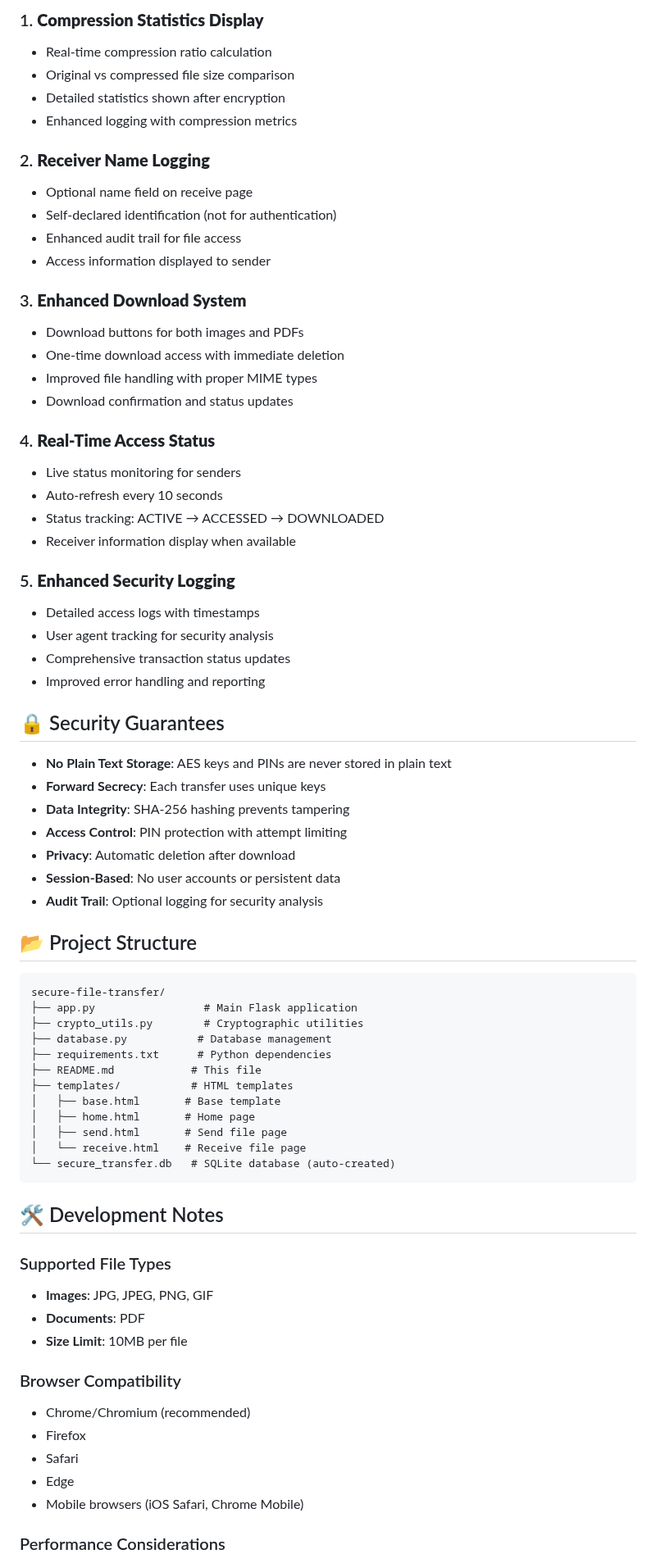
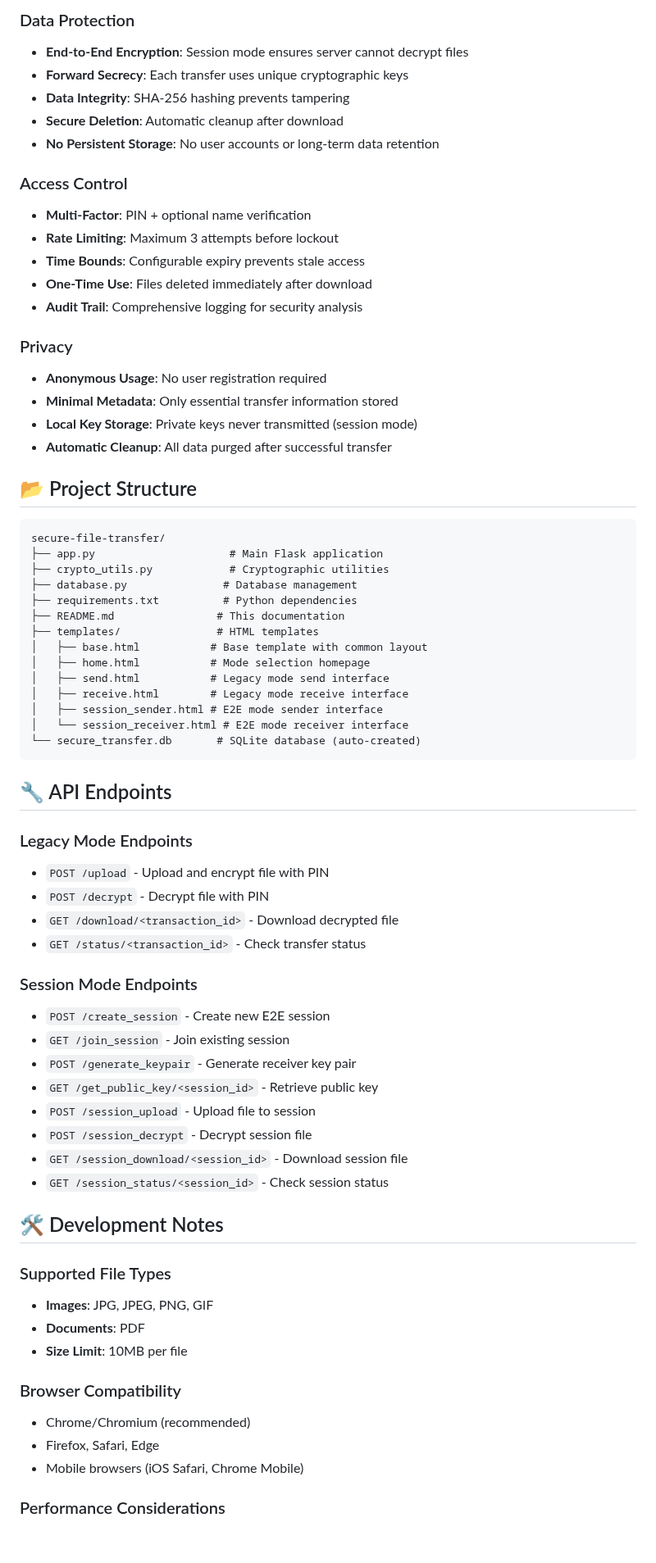
Before and after one commit to adithyan372005/Image_Transfer_QR, a Markdown page: README.md, the part around one of its changes. Shown at 82% size. GitHub-like rendering; blank space fills up the shorter version.

````diff
--- a/README.md
+++ b/README.md
@@ -147,60 +222,60 @@ To test QR code scanning from mobile devices:
 
-### 1. **Compression Statistics Display**
-- Real-time compression ratio calculation
-- Original vs compressed file size comparison
-- Detailed statistics shown after encryption
-- Enhanced logging with compression metrics
+### Data Protection
+- **End-to-End Encryption**: Session mode ensures server cannot decrypt files
+- **Forward Secrecy**: Each transfer uses unique cryptographic keys
+- **Data Integrity**: SHA-256 hashing prevents tampering
+- **Secure Deletion**: Automatic cleanup after download
+- **No Persistent Storage**: No user accounts or long-term data retention
 
-### 2. **Receiver Name Logging**
-- Optional name field on receive page
-- Self-declared identification (not for authentication)
-- Enhanced audit trail for file access
-- Access information displayed to sender
+### Access Control
+- **Multi-Factor**: PIN + optional name verification
+- **Rate Limiting**: Maximum 3 attempts before lockout
+- **Time Bounds**: Configurable expiry prevents stale access
+- **One-Time Use**: Files deleted immediately after download
+- **Audit Trail**: Comprehensive logging for security analysis
 
-### 3. **Enhanced Download System**
-- Download buttons for both images and PDFs
-- One-time download access with immediate deletion
-- Improved file handling with proper MIME types
-- Download confirmation and status updates
-
-### 4. **Real-Time Access Status**
-- Live status monitoring for senders
-- Auto-refresh every 10 seconds
-- Status tracking: ACTIVE → ACCESSED → DOWNLOADED
-- Receiver information display when available
-
-### 5. **Enhanced Security Logging**
-- Detailed access logs with timestamps
-- User agent tracking for security analysis
-- Comprehensive transaction status updates
-- Improved error handling and reporting
-
-## 🔒 Security Guarantees
-
-- **No Plain Text Storage**: AES keys and PINs are never stored in plain text
-- **Forward Secrecy**: Each transfer uses unique keys
-- **Data Integrity**: SHA-256 hashing prevents tampering
-- **Access Control**: PIN protection with attempt limiting
-- **Privacy**: Automatic deletion after download
-- **Session-Based**: No user accounts or persistent data
-- **Audit Trail**: Optional logging for security analysis
+### Privacy
+- **Anonymous Usage**: No user registration required
+- **Minimal Metadata**: Only essential transfer information stored
+- **Local Key Storage**: Private keys never transmitted (session mode)
+- **Automatic Cleanup**: All data purged after successful transfer
 
 ## 📂 Project Structure
 
 ```
 secure-file-transfer/
-├── app.py                 # Main Flask application
-├── crypto_utils.py        # Cryptographic utilities
-├── database.py           # Database management
-├── requirements.txt      # Python dependencies
-├── README.md            # This file
-├── templates/           # HTML templates
-│   ├── base.html       # Base template
-│   ├── home.html       # Home page
-│   ├── send.html       # Send file page
-│   └── receive.html    # Receive file page
-└── secure_transfer.db   # SQLite database (auto-created)
+├── app.py                     # Main Flask application
+├── crypto_utils.py            # Cryptographic utilities
+├── database.py               # Database management
+├── requirements.txt          # Python dependencies
+├── README.md                # This documentation
+├── templates/               # HTML templates
+│   ├── base.html           # Base template with common layout
+│   ├── home.html           # Mode selection homepage
+│   ├── send.html           # Legacy mode send interface
+│   ├── receive.html        # Legacy mode receive interface
+│   ├── session_sender.html # E2E mode sender interface
+│   └── session_receiver.html # E2E mode receiver interface
+└── secure_transfer.db       # SQLite database (auto-created)
 ```
+
+## 🔧 API Endpoints
+
+### Legacy Mode Endpoints
+- `POST /upload` - Upload and encrypt file with PIN
+- `POST /decrypt` - Decrypt file with PIN
+- `GET /download/<transaction_id>` - Download decrypted file
+- `GET /status/<transaction_id>` - Check transfer status
+
+### Session Mode Endpoints
+- `POST /create_session` - Create new E2E session
+- `GET /join_session` - Join existing session
+- `POST /generate_keypair` - Generate receiver key pair
+- `GET /get_public_key/<session_id>` - Retrieve public key
+- `POST /session_upload` - Upload file to session
+- `POST /session_decrypt` - Decrypt session file
+- `GET /session_download/<session_id>` - Download session file
+- `GET /session_status/<session_id>` - Check session status
 
 ## 🛠️ Development Notes
 
@@ -211,9 +286,7 @@ secure-file-transfer/
 
 ### Browser Compatibility
 - Chrome/Chromium (recommended)
-- Firefox
-- Safari
-- Edge
+- Firefox, Safari, Edge
 - Mobile browsers (iOS Safari, Chrome Mobile)
 
 ### Performance Considerations
````
Also changed, not shown: other parts of README.md (+266 -150 lines).
